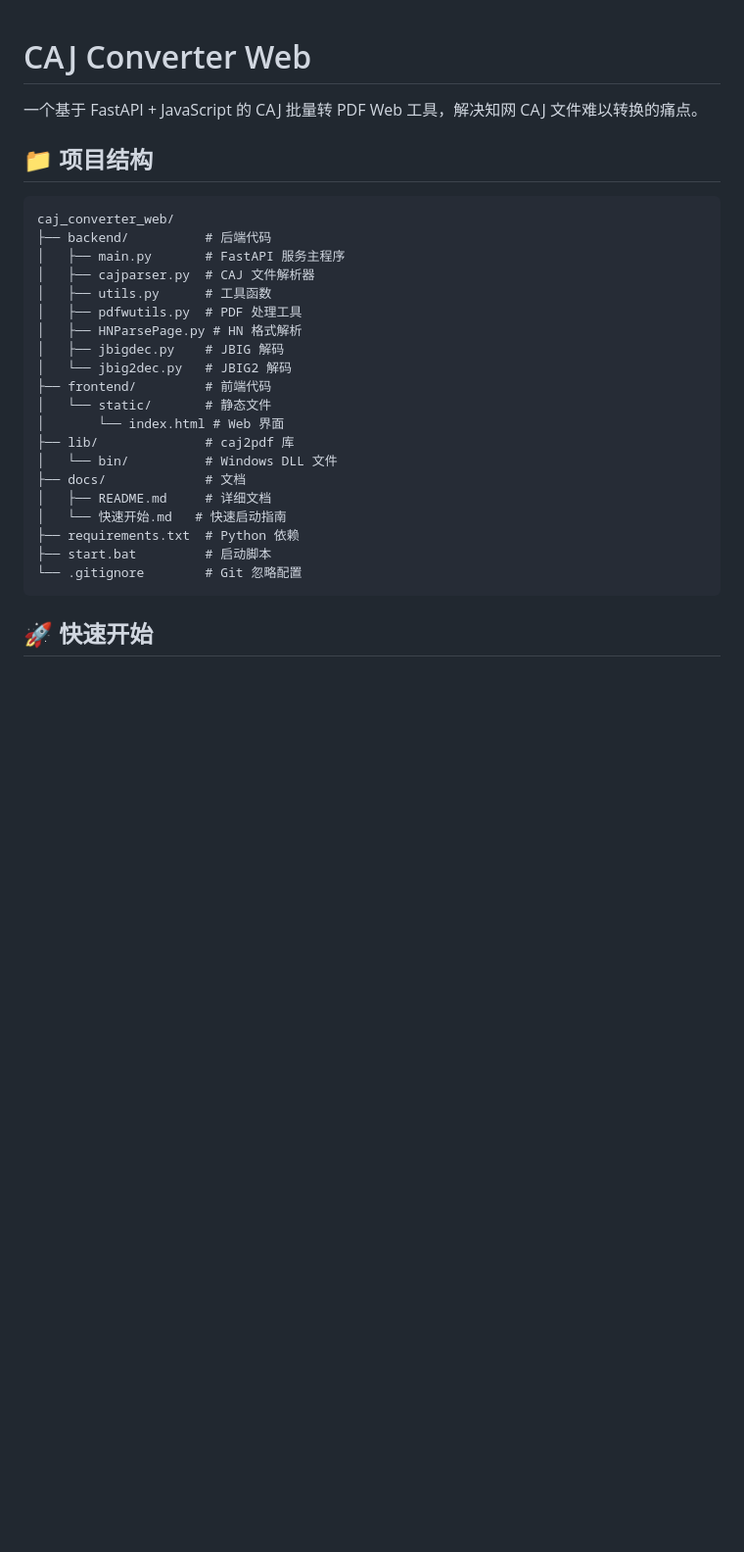
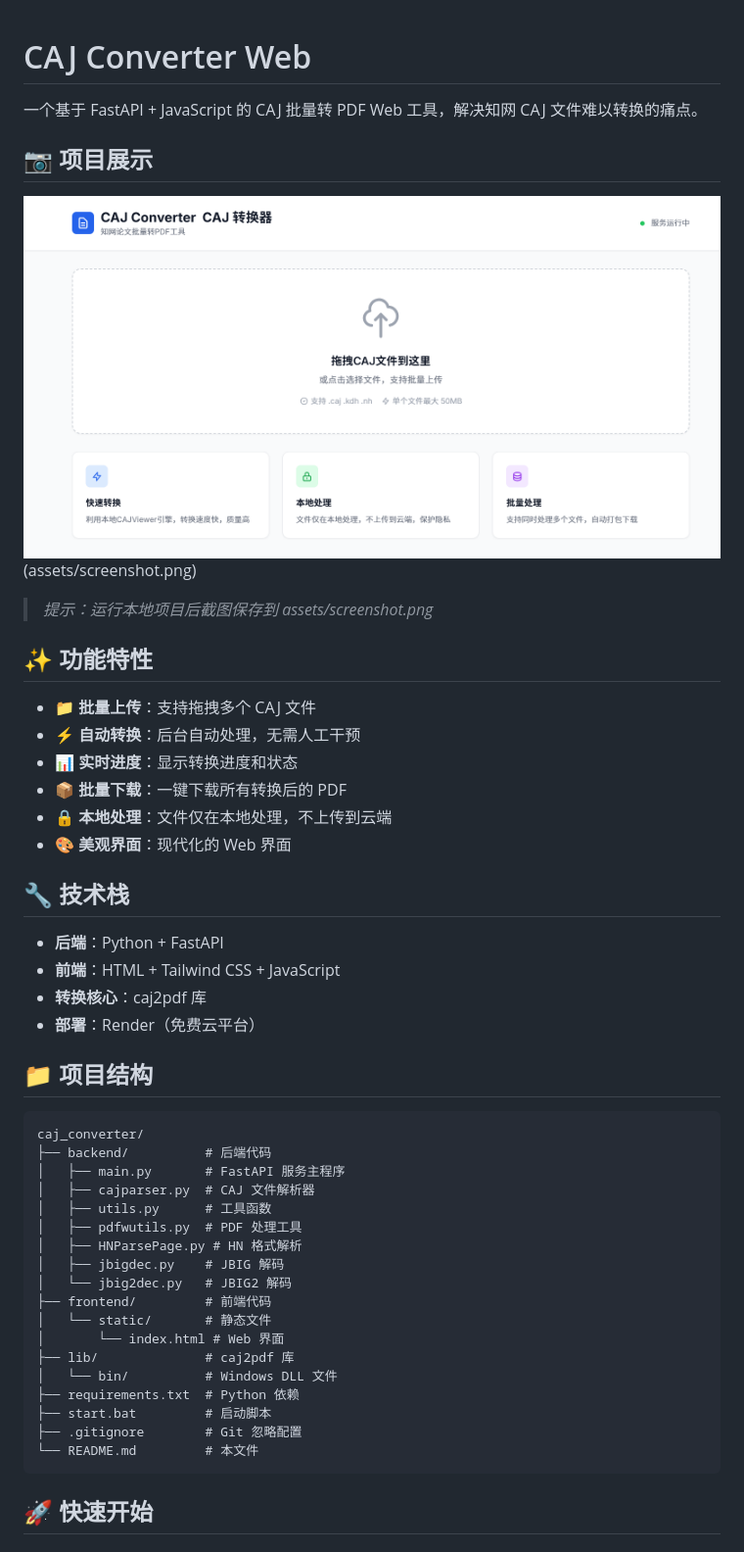
Before and after one commit to liuting6199-collab/caj-converter, a Markdown page: README.md, the part around the change printed below. Shown: that part at 98% size. Drawn GitHub-style; pictures changed too: image.png (added); blank space fills up the shorter version.

````diff
--- a/README.md
+++ b/README.md
@@ -2,10 +2,32 @@
 
 一个基于 FastAPI + JavaScript 的 CAJ 批量转 PDF Web 工具，解决知网 CAJ 文件难以转换的痛点。
 
+## 📷 项目展示
+
+![alt text](image.png)(assets/screenshot.png)
+
+> *提示：运行本地项目后截图保存到 assets/screenshot.png*
+
+## ✨ 功能特性
+
+- 📁 **批量上传**：支持拖拽多个 CAJ 文件
+- ⚡ **自动转换**：后台自动处理，无需人工干预
+- 📊 **实时进度**：显示转换进度和状态
+- 📦 **批量下载**：一键下载所有转换后的 PDF
+- 🔒 **本地处理**：文件仅在本地处理，不上传到云端
+- 🎨 **美观界面**：现代化的 Web 界面
+
+## 🔧 技术栈
+
+- **后端**：Python + FastAPI
+- **前端**：HTML + Tailwind CSS + JavaScript
+- **转换核心**：caj2pdf 库
+- **部署**：Render（免费云平台）
+
 ## 📁 项目结构
 
 ```
-caj_converter_web/
+caj_converter/
 ├── backend/          # 后端代码
 │   ├── main.py       # FastAPI 服务主程序
 │   ├── cajparser.py  # CAJ 文件解析器
@@ -19,12 +41,10 @@ caj_converter_web/
 │       └── index.html # Web 界面
 ├── lib/              # caj2pdf 库
 │   └── bin/          # Windows DLL 文件
-├── docs/             # 文档
-│   ├── README.md     # 详细文档
-│   └── 快速开始.md   # 快速启动指南
 ├── requirements.txt  # Python 依赖
 ├── start.bat         # 启动脚本
-└── .gitignore        # Git 忽略配置
+├── .gitignore        # Git 忽略配置
+└── README.md         # 本文件
 ```
 
 ## 🚀 快速开始
````
Also changed, not shown: other parts of README.md (+1 -16 lines), 快速开始.md (deleted, +0 -60 lines), assets/pic1.png (added), assets/pic2.png (added), 7 other files.
